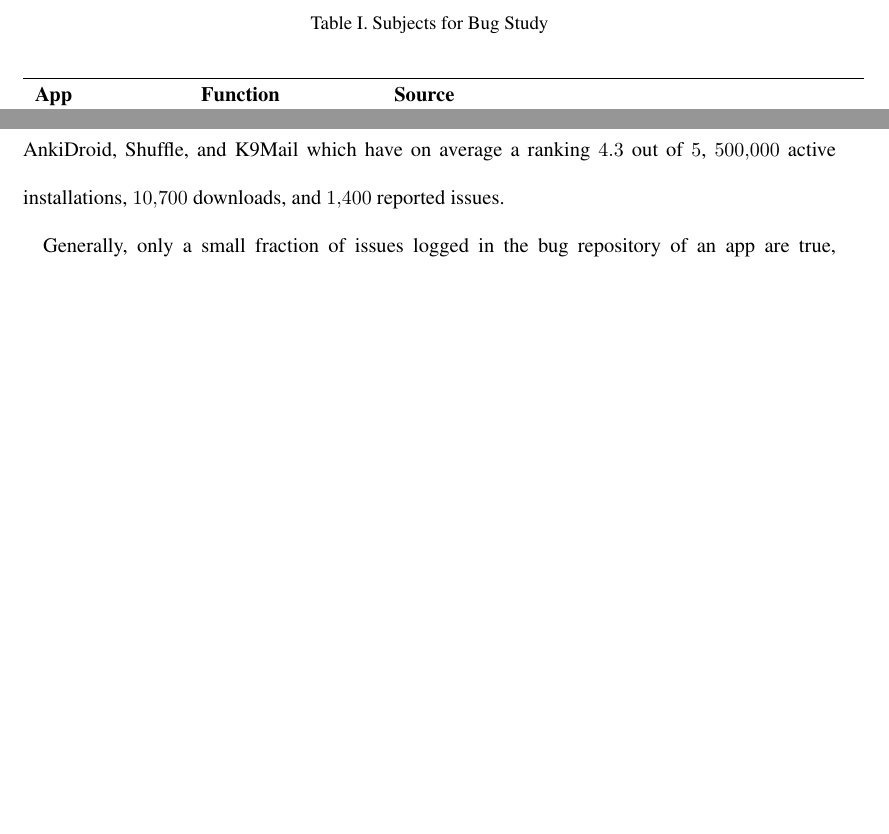
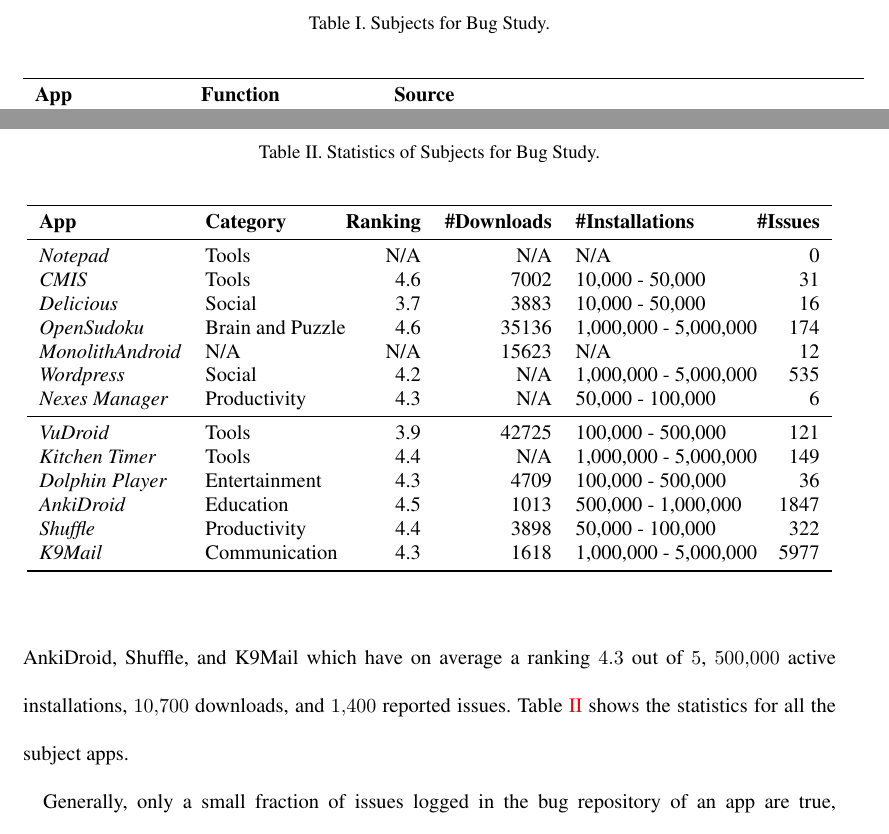
Before and after one commit to nokhbehzaeem/STVR2014-TestingAndroid, a LaTeX document (main.tex, which reads study.tex): two parts of pages 5 and 6 of 38, joined at a grey line, cut so that both start at the same text, the shorter picture padded with empty space. Compiled offline with pdfLaTeX.

Commit message:
1.1. describing the apps used (Table I)

```diff
--- a/study.tex
+++ b/study.tex
@@ -10,7 +10,7 @@
 included $6$ apps studied in previously published work on automated testing for mobile apps~\cite{Hu:2011:AST,AmalfitanoASE2012,Nguyen:2012:ISSTA}, a further $6$ apps selected from the open source repository Google Code, and the \textit{Notepad} sample app provided for educational purposes by the official Android website (also studied in previous work~\cite{Nguyen:2012:ISSTA}). Table~\ref{tab:studySubjects} lists the name, stated function, and source for each of the $\NumAppsStudy$ subjects.
 
 \begin{table}
-\caption{Subjects for Bug Study}
+\caption{Subjects for Bug Study.}
 \label{tab:studySubjects}
 \begin{center}
 \begin{tabular}{lll}
@@ -41,7 +41,34 @@
 
 %% Test Subject Selection
 Our aim was to choose test subjects from a diverse set of application categories and functions. The $6$ apps CMIS, Delicious, OpenSudoku, MonolithAndroid, Wordpress, and Nexes Manager, chosen from previously published work, reflect this intention. Further, we applied the following five additional criteria to choose the $6$ apps from open source repositories: (1) popularity: a minimum ranking of 3.5 out of 5 on Google Play,
-(2) high number of active installations: a minimum of $50{,}000$, (3) having active development communities: the latest version of the source of the application should have been downloaded at least $1000$ times, (4) rich database of reported issues: at least $25$ reported issues, and (5) reproducible defects: the app should have at least some defects reproducible on a standard Android emulator. Similar criteria have been used in previous studies of Android apps~\cite{Hu:2011:AST}, albeit for somewhat different purposes. By manually browsing Google Code with the above selection protocol we selected the $6$ apps VuDroid, Kitchen Timer, Dolphin Player, AnkiDroid, Shuffle, and  K9Mail which have on average a ranking $4.3$ out of $5$, $500{,}000$ active installations, $10{,}700$ downloads, and $1{,}400$ reported issues.
+(2) high number of active installations: a minimum of $50{,}000$, (3) having active development communities: the latest version of the source of the application should have been downloaded at least $1000$ times, (4) rich database of reported issues: at least $25$ reported issues, and (5) reproducible defects: the app should have at least some defects reproducible on a standard Android emulator. Similar criteria have been used in previous studies of Android apps~\cite{Hu:2011:AST}, albeit for somewhat different purposes. By manually browsing Google Code with the above selection protocol we selected the $6$ apps VuDroid, Kitchen Timer, Dolphin Player, AnkiDroid, Shuffle, and  K9Mail which have on average a ranking $4.3$ out of $5$, $500{,}000$ active installations, $10{,}700$ downloads, and $1{,}400$ reported issues. Table~\ref{tab:subjectStats} shows the statistics for all the subject apps.
+
+\begin{table}
+\caption{Statistics of Subjects for Bug Study.}
+\label{tab:subjectStats}
+\begin{center}
+\begin{tabular}{ll@{}rrl@{}r}
+\toprule
+\textbf{App} & \textbf{Category} & \textbf{Ranking} & \textbf{\#Downloads} & \textbf{\#Installations} & \textbf{\#Issues} \\
+\midrule
+\textit{Notepad}&Tools&N/A&N/A&N/A&0\\
+\textit{CMIS}&Tools&4.6&7002&10,000 - 50,000&31\\
+\textit{Delicious}&Social&3.7&3883&10,000 - 50,000&16\\
+\textit{OpenSudoku}&Brain and Puzzle&4.6&35136&1,000,000 - 5,000,000&174\\
+\textit{MonolithAndroid}&N/A&N/A&15623&N/A&12\\
+\textit{Wordpress} &Social&4.2&N/A&1,000,000 - 5,000,000&535\\
+\textit{Nexes Manager}&Productivity&4.3&N/A&50,000 - 100,000&6\\
+\midrule
+\textit{VuDroid} &Tools&3.9&42725&100,000 - 500,000&121\\
+\textit{Kitchen Timer} &Tools&4.4&N/A&1,000,000 - 5,000,000&149\\
+\textit{Dolphin Player}&Entertainment&4.3&4709&100,000 - 500,000&36\\
+\textit{AnkiDroid}&Education&4.5&1013&500,000 - 1,000,000&1847\\
+\textit{Shuffle} &Productivity&4.4&3898&50,000 - 100,000&322\\
+\textit{K9Mail}&Communication&4.3&1618&1,000,000 - 5,000,000&5977\\
+\bottomrule
+\end{tabular}
+\end{center}
+\end{table}
 
 %We then diversified the categories of apps while choosing open-source popular apps (aiming for a minimum ranking of 3.5 out of 5). We considered 20 other apps selected randomly from Google Code, manually filtered out apps for which we could not reproduce bugs, and selected the followings: VuDroid\footnote{https://code.google.com/p/vudroid} is a PDF viewer, Kitchen Timer\footnote{https://code.google.com/p/kitchentimer} is a timer, Dolphin Player\footnote{https://code.google.com/p/dolphin-player} is a media player, AnkiDroid\footnote{https://code.google.com/p/ankidroid} is a flashcard reviewing application, Shuffle\footnote{https://code.google.com/p/android-shuffle} is an organizational tool, and Nexes\footnote{https://github.com/nexes/Android-File-Manager} is a file manager. Furthermore, we used Notepad\footnote{http://developer.android.com/tools/samples/index.html}, a sample app used for educational purposes by the official Android website.
 
```
Also changed, not shown: main.pdf.
